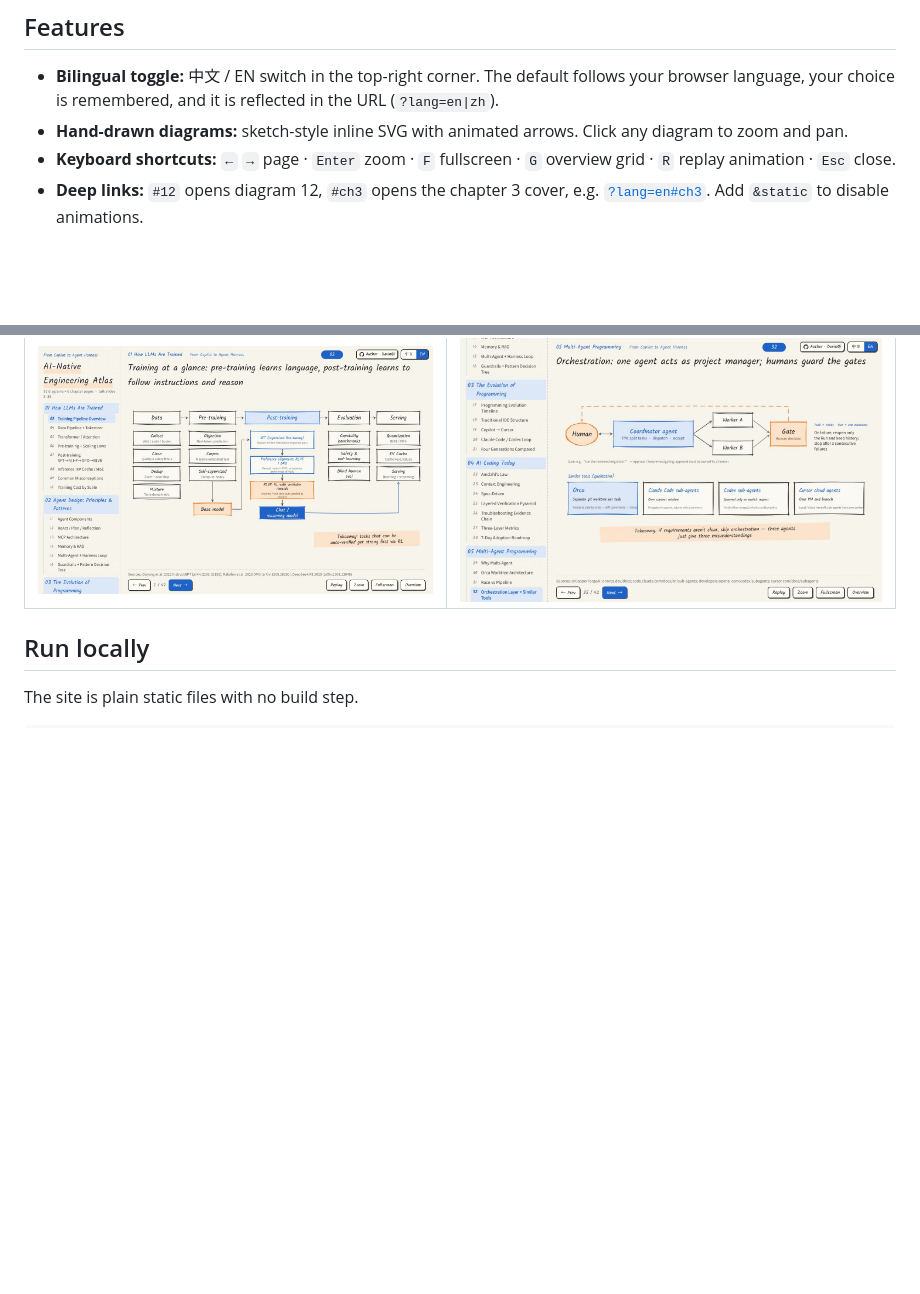
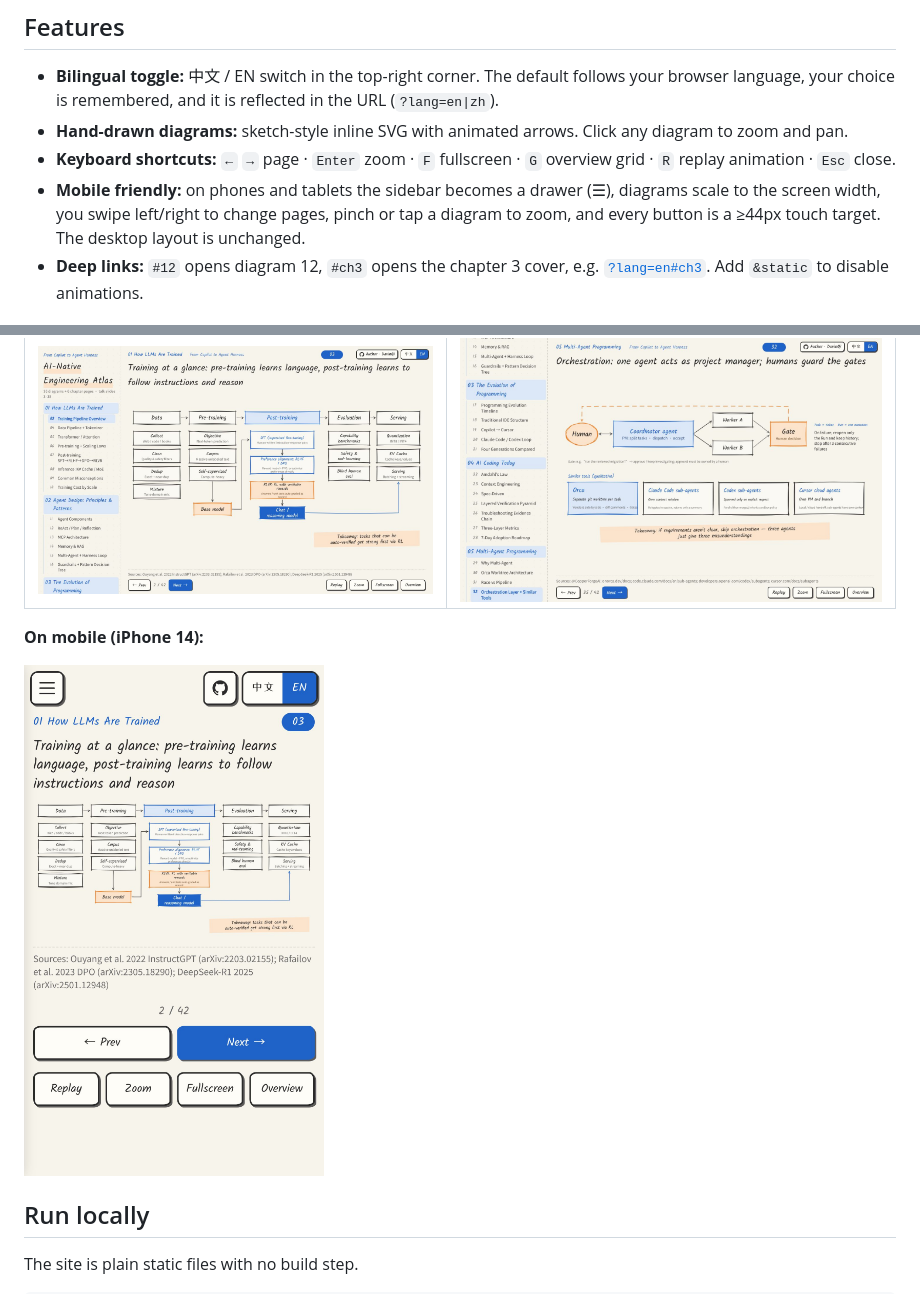
Before and after one commit to DavinQi/ai-atlas, a Markdown page: README.md, 2 parts joined by grey strips. Rendered like a GitHub page; pictures changed too: docs/screenshots/en-mobile.jpg (added); blank space fills up the shorter version.

Commit message:
Add mobile/tablet responsive layout (drawer, swipe, pinch zoom); desktop unchanged

```diff
--- a/README.md
+++ b/README.md
@@ -18,6 +18,7 @@ A hand-drawn style, bilingual (English / 中文) atlas of AI-native software eng
 - **Bilingual toggle:** 中文 / EN switch in the top-right corner. The default follows your browser language, your choice is remembered, and it is reflected in the URL (`?lang=en|zh`).
 - **Hand-drawn diagrams:** sketch-style inline SVG with animated arrows. Click any diagram to zoom and pan.
 - **Keyboard shortcuts:** `←` `→` page · `Enter` zoom · `F` fullscreen · `G` overview grid · `R` replay animation · `Esc` close.
+- **Mobile friendly:** on phones and tablets the sidebar becomes a drawer (☰), diagrams scale to the screen width, you swipe left/right to change pages, pinch or tap a diagram to zoom, and every button is a ≥44px touch target. The desktop layout is unchanged.
 - **Deep links:** `#12` opens diagram 12, `#ch3` opens the chapter 3 cover, e.g. [`?lang=en#ch3`](https://davinqi.github.io/ai-atlas/?lang=en#ch3). Add `&static` to disable animations.
 
 ## Screenshots
@@ -26,6 +27,10 @@ A hand-drawn style, bilingual (English / 中文) atlas of AI-native software eng
 | ![Chapter cover](docs/screenshots/en-cover.jpg) | ![Overview](docs/screenshots/en-overview.jpg) |
 | **Training pipeline** | **Multi-agent orchestration** |
 | ![Training pipeline](docs/screenshots/en-diagram-training.jpg) | ![Orchestration](docs/screenshots/en-diagram-orchestration.jpg) |
+
+**On mobile (iPhone 14):**
+
+<img src="docs/screenshots/en-mobile.jpg" alt="Mobile view" width="300">
 
 ## Run locally
 The site is plain static files with no build step.
```
Also changed, not shown: README.zh-CN.md (+5 -0 lines), docs/screenshots/zh-mobile.jpg (added), 3 other files.
